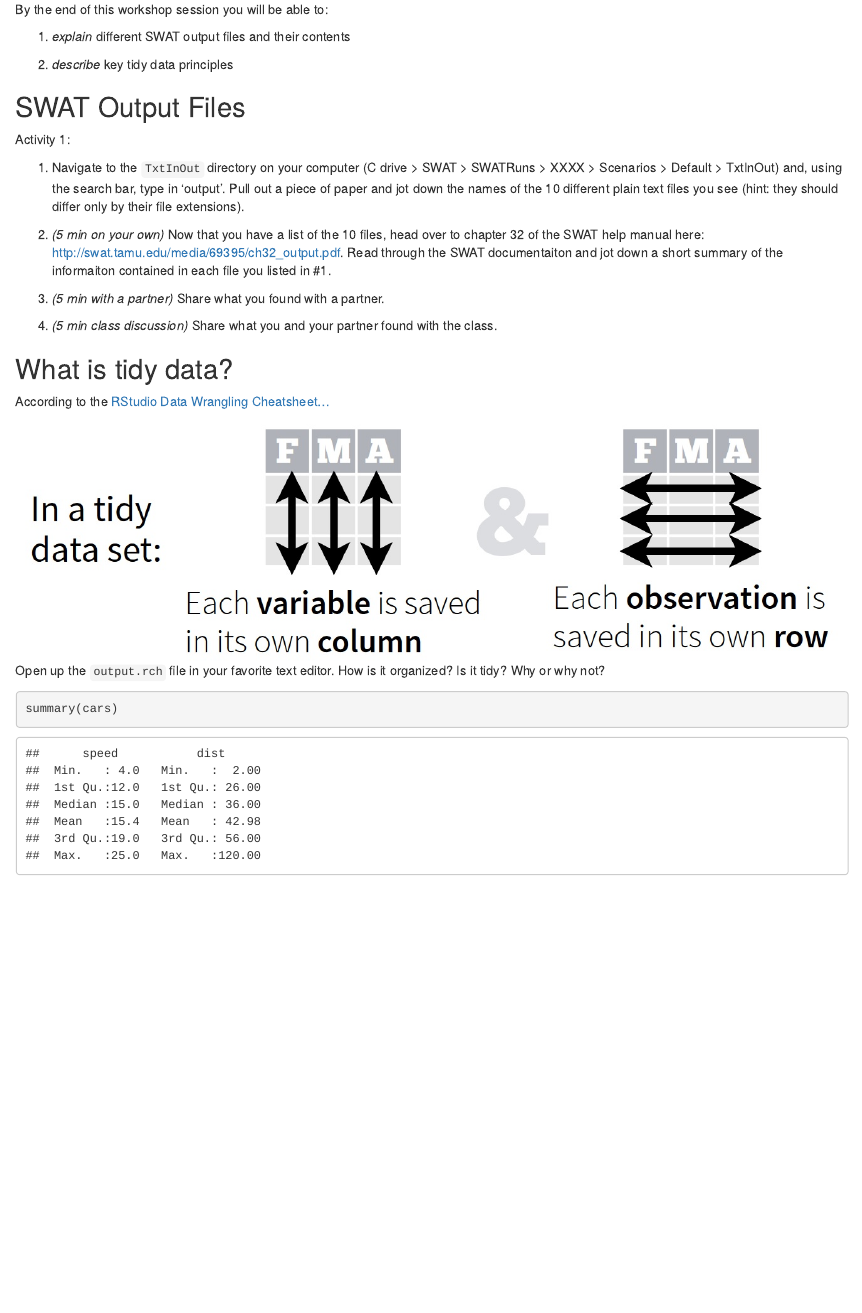
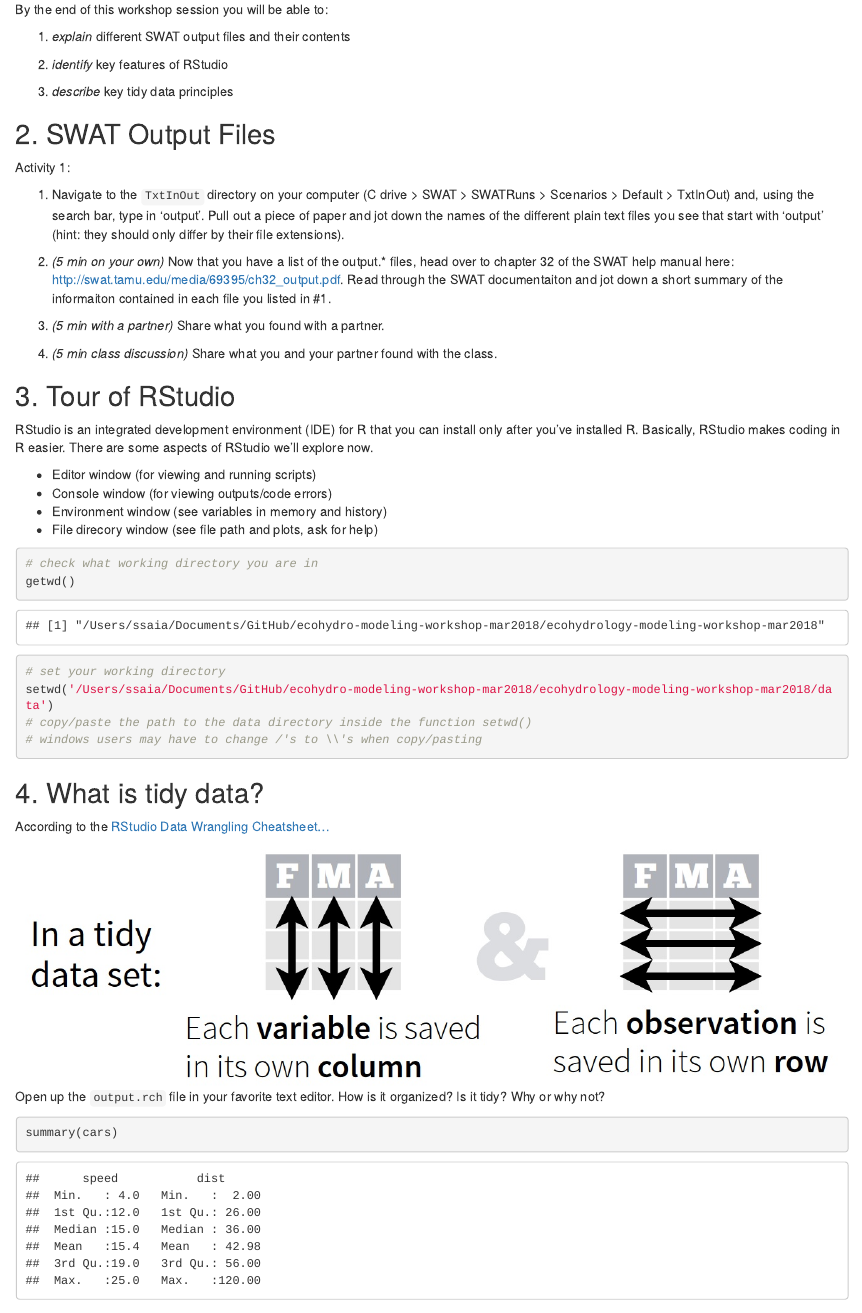
Before and after one commit to sheilasaia/ecohydro-modeling-workshop-mar2018, an R Markdown document (post-processing-part1.Rmd): the page in a window 1100 px wide, from 270 px down. The pictures show the output file post-processing-part1.html that the author committed with the source, opened offline.

Commit message:
added learning goal and edited section on rstudio tour

````diff
--- a/post-processing-part1.Rmd
+++ b/post-processing-part1.Rmd
@@ -17,23 +17,49 @@ By the end of this workshop session you will be able to:
 
 1. *explain* different SWAT output files and their contents
 
-2. *describe* key tidy data principles
+2. *identify* key features of RStudio
+
+3. *describe* key tidy data principles
 
 
-## SWAT Output Files
+## 2. SWAT Output Files
 
 Activity 1:
 
-1. Navigate to the `TxtInOut` directory on your computer (C drive > SWAT > SWATRuns > XXXX > Scenarios > Default > TxtInOut) and, using the search bar, type in 'output'. Pull out a piece of paper and jot down the names of the 10 different plain text files you see (hint: they should differ only by their file extensions).
+1. Navigate to the `TxtInOut` directory on your computer (C drive > SWAT > SWATRuns > <your SWAT project name > Scenarios > Default > TxtInOut) and, using the search bar, type in 'output'. Pull out a piece of paper and jot down the names of the different plain text files you see that start with 'output' (hint: they should only differ by their file extensions).
 
-2. *(5 min on your own)* Now that you have a list of the 10 files, head over to chapter 32 of the SWAT help manual here: http://swat.tamu.edu/media/69395/ch32_output.pdf. Read through the SWAT documentaiton and jot down a short summary of the informaiton contained in each file you listed in #1.
+2. *(5 min on your own)* Now that you have a list of the output.* files, head over to chapter 32 of the SWAT help manual here: http://swat.tamu.edu/media/69395/ch32_output.pdf. Read through the SWAT documentaiton and jot down a short summary of the informaiton contained in each file you listed in #1.
 
 3. *(5 min with a partner)* Share what you found with a partner.
 
 4. *(5 min class discussion)* Share what you and your partner found with the class.
 
 
-## What is tidy data?
+## 3. Tour of RStudio
+
+RStudio is an integrated development environment (IDE) for R that you can install only after you've installed R. Basically, RStudio makes coding in R easier. There are some aspects of RStudio we'll explore now.
+
+* Editor window (for viewing and running scripts)
+* Console window (for viewing outputs/code errors)
+* Environment window (see variables in memory and history)
+* File direcory window (see file path and plots, ask for help)
+
+
+
+```{r, looking and setting directories}
+
+# check what working directory you are in
+getwd()
+
+# set your working directory
+setwd('/Users/ssaia/Documents/GitHub/ecohydro-modeling-workshop-mar2018/ecohydrology-modeling-workshop-mar2018/data')
+# copy/paste the path to the data directory inside the function setwd()
+# windows users may have to change /'s to \\'s when copy/pasting
+
+```
+
+
+## 4. What is tidy data?
 
 According to the [RStudio Data Wrangling Cheatsheet...](https://www.rstudio.com/wp-content/uploads/2015/02/data-wrangling-cheatsheet.pdf)
 
````
Also changed, not shown: post-processing-part1.html, post-processing-part1.Rmd (2 more changed lines).
